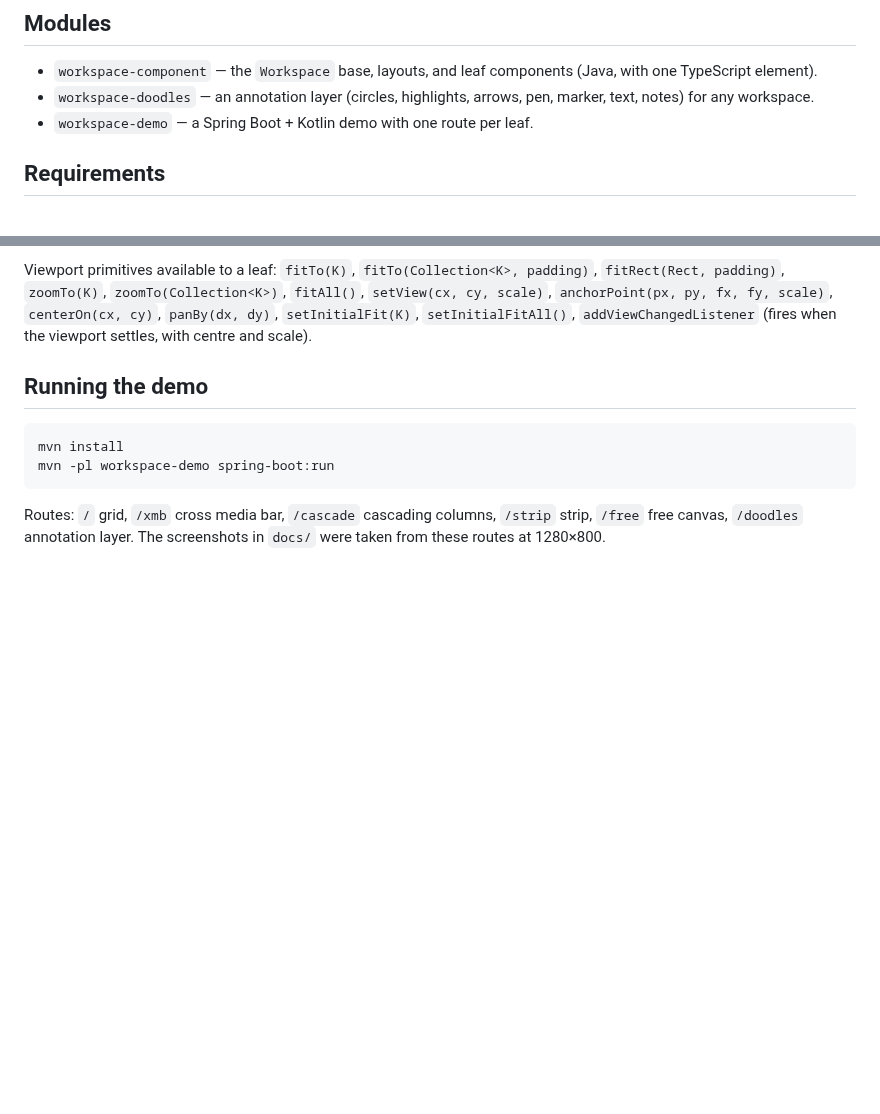
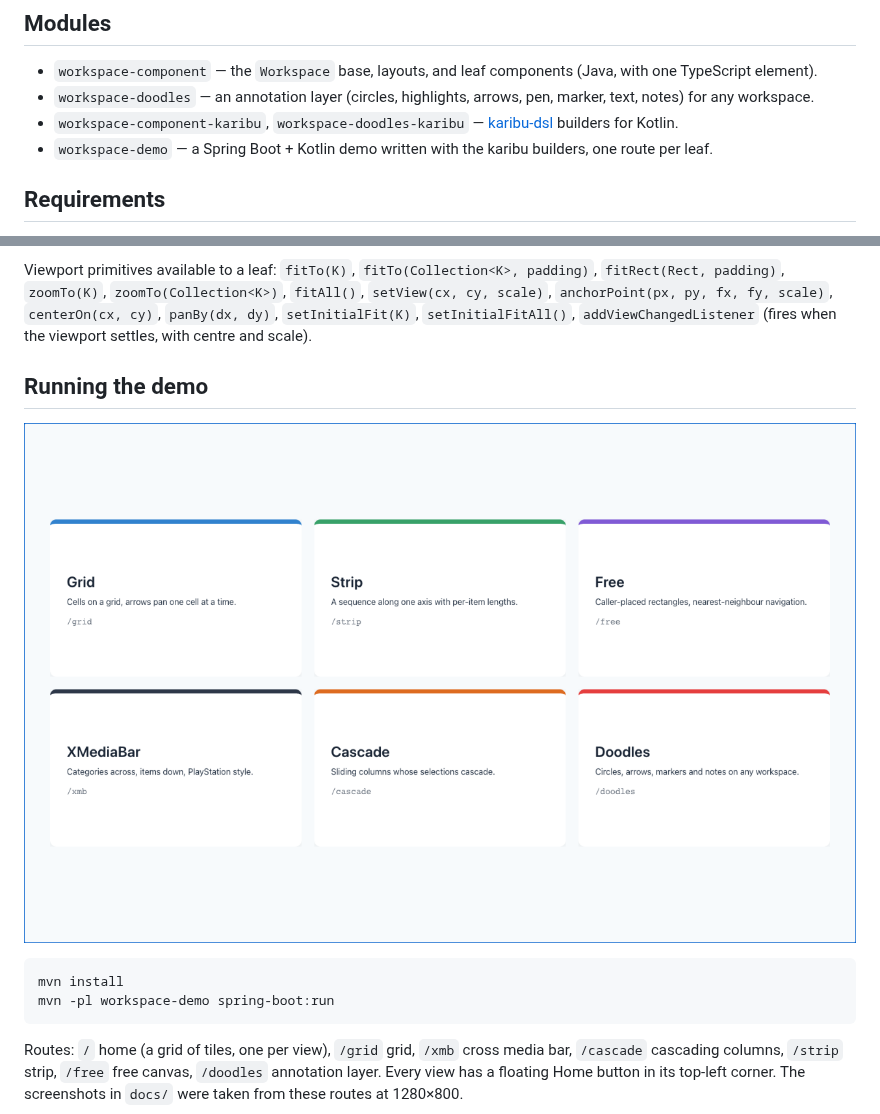
Before and after one commit to adumeige/vaadin-workspaces, a Markdown page: README.md, 2 parts joined by grey strips. GitHub-like rendering; pictures changed too: docs/home.png (added); blank space fills up the shorter version.

````diff
--- a/README.md
+++ b/README.md
@@ -7,7 +7,8 @@ pannable, zoomable viewport moves over them. One generic client element, many la
 
 - `workspace-component` — the `Workspace` base, layouts, and leaf components (Java, with one TypeScript element).
 - `workspace-doodles` — an annotation layer (circles, highlights, arrows, pen, marker, text, notes) for any workspace.
-- `workspace-demo` — a Spring Boot + Kotlin demo with one route per leaf.
+- `workspace-component-karibu`, `workspace-doodles-karibu` — [karibu-dsl](https://github.com/mvysny/karibu-dsl) builders for Kotlin.
+- `workspace-demo` — a Spring Boot + Kotlin demo written with the karibu builders, one route per leaf.
 
 ## Requirements
 
@@ -204,10 +240,13 @@ Viewport primitives available to a leaf: `fitTo(K)`, `fitTo(Collection<K>, paddi
 
 ## Running the demo
 
+![Home: one tile per view](docs/home.png)
+
 ```sh
 mvn install
 mvn -pl workspace-demo spring-boot:run
 ```
 
-Routes: `/` grid, `/xmb` cross media bar, `/cascade` cascading columns, `/strip` strip, `/free` free canvas, `/doodles` annotation layer.
+Routes: `/` home (a grid of tiles, one per view), `/grid` grid, `/xmb` cross media bar, `/cascade` cascading columns,
+`/strip` strip, `/free` free canvas, `/doodles` annotation layer. Every view has a floating Home button in its top-left corner.
 The screenshots in `docs/` were taken from these routes at 1280×800.
````
Also changed, not shown: other parts of README.md (+35 -0 lines), docs/xmb.png, 16 other files.
